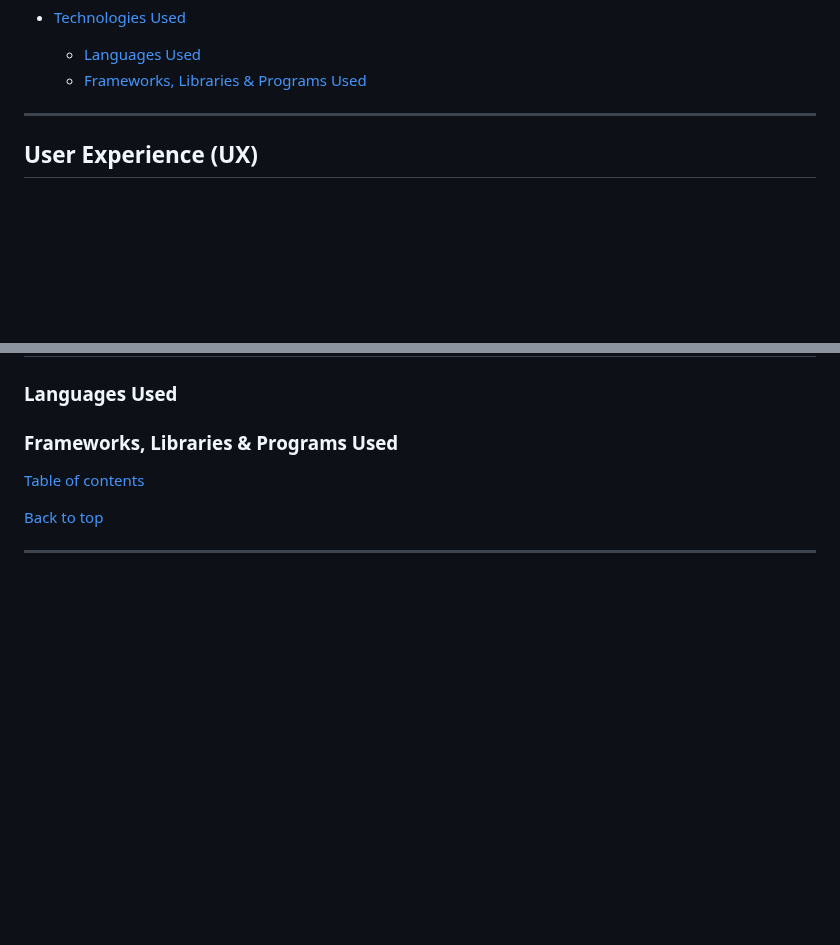
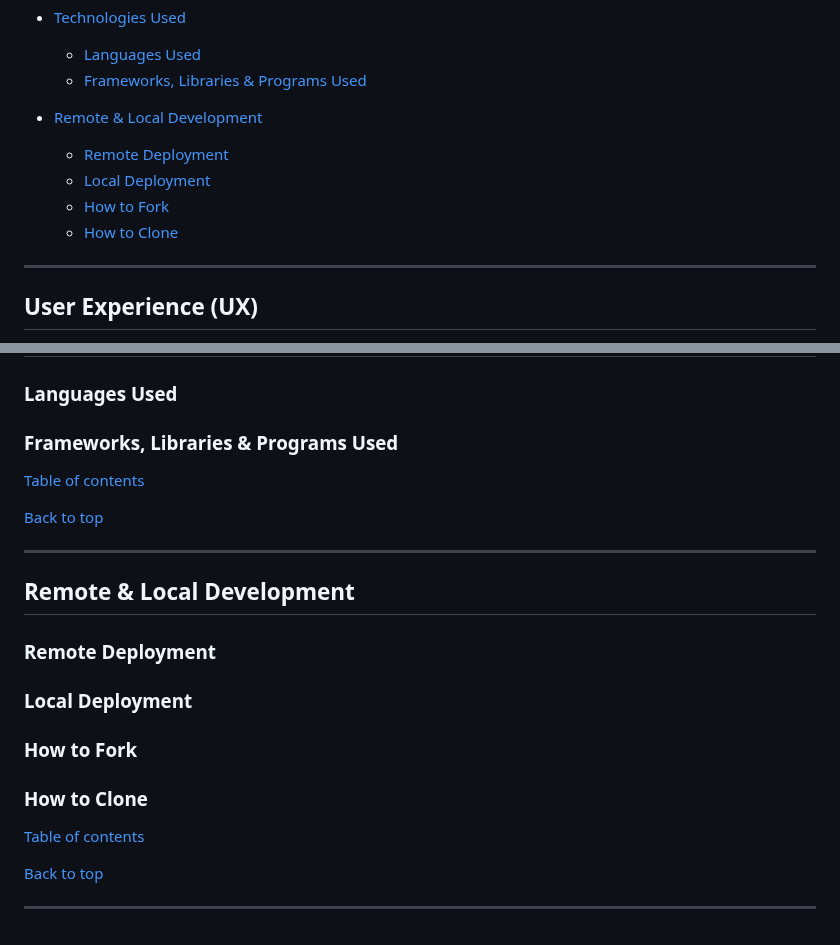
Before and after one commit to Nap199I/Muay-thai-boxing-Cwmbran, a Markdown page: README.md, 2 parts joined by grey strips. GitHub-like rendering; blank space fills up the shorter version.

Commit message:
Add remote & local development section and links

```diff
--- a/README.md
+++ b/README.md
@@ -28,6 +28,12 @@ This website has been made for a real Muay Thai boxing camp in my local area Cwm
 * [Technologies Used](#technologies-used)
     * [Languages Used](#languages-used)
     * [Frameworks, Libraries & Programs Used](#frameworks-libraries-and-programs-used)
+
+* [Remote & Local Development](#remote-and-local-deployment)
+    * [Remote Deployment](#remote-deployment)
+    * [Local Deployment](#local-deployment)
+    * [How to Fork](#how-to-fork)
+    * [How to Clone](#how-to-clone)
 
 ---
 
@@ -177,3 +183,19 @@ The wireframes i created for this site were from the [Balsamiq program](https://
 [Back to top](#phraya-pichai-muay-thai-boxing-cwmbran)
 
 ---
+
+## Remote & Local Development
+
+### Remote Deployment
+
+### Local Deployment
+
+### How to Fork
+
+### How to Clone
+
+[Table of contents](#table-of-contents)
+
+[Back to top](#phraya-pichai-muay-thai-boxing-cwmbran)
+
+---
```
